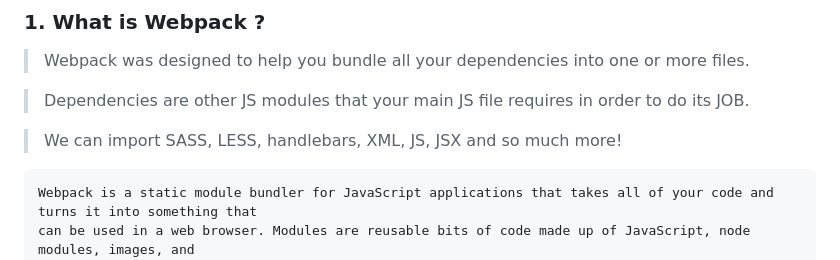
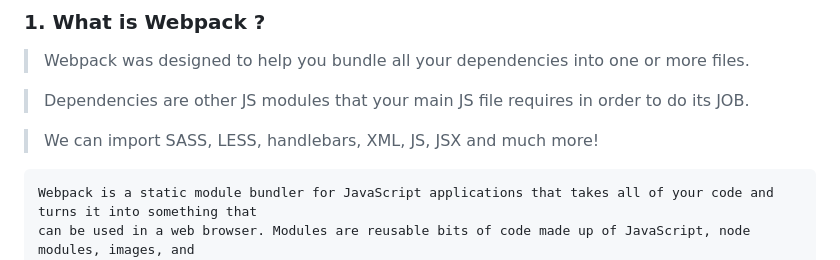
Before and after one commit to Mdirfan81/webpack, a Markdown page: README.md, the part around the change. GitHub-like rendering.

````diff
--- a/README.md
+++ b/README.md
@@ -9,7 +9,7 @@
 
 > Dependencies are other JS modules that your main JS file requires in order to do its JOB.
 
-> We can import SASS, LESS, handlebars, XML, JS, JSX and so much more!
+> We can import SASS, LESS, handlebars, XML, JS, JSX and much more!
 ```
 Webpack is a static module bundler for JavaScript applications that takes all of your code and turns it into something that
 can be used in a web browser. Modules are reusable bits of code made up of JavaScript, node modules, images, and
````
